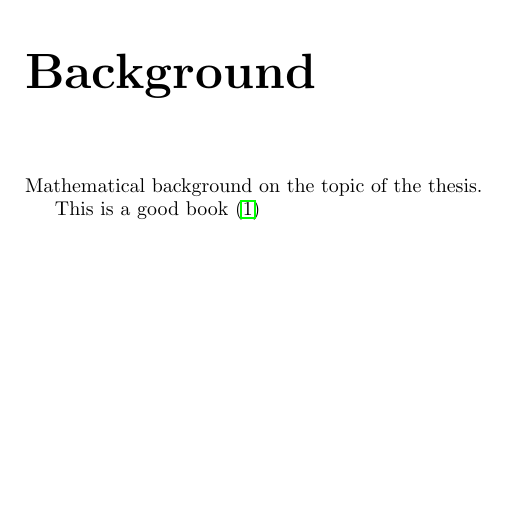
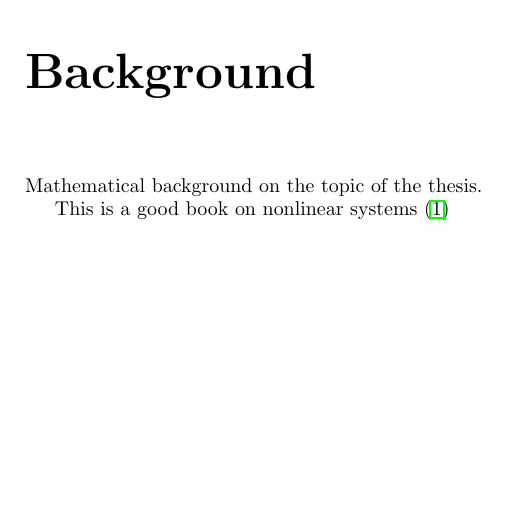
Before and after one commit to agarmo/MasterThesis, a LaTeX thesis (report/thesis.tex, which reads report/chap2-background.tex): part of page 11 of 27, cut so that both start at the same text. Compiled offline with pdfLaTeX.

Commit message:
Something strange

```diff
--- a/report/chap2-background.tex
+++ b/report/chap2-background.tex
@@ -4,4 +4,4 @@
 \chapter{Background}
 Mathematical background on the topic of the thesis.
 
-This is a good book \cite{ulin}
+This is a good book on nonlinear systems \cite{ulin}
```
Also changed, not shown: report/thesis.tex (+3 -0 lines).
